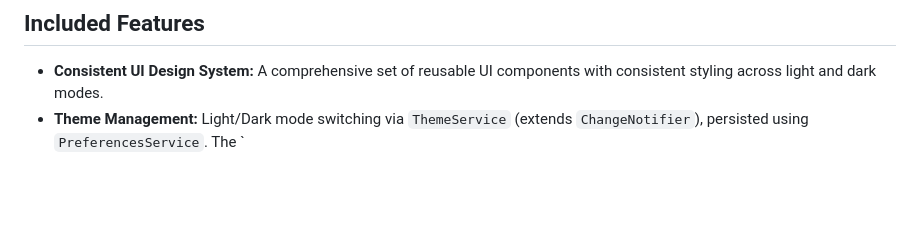
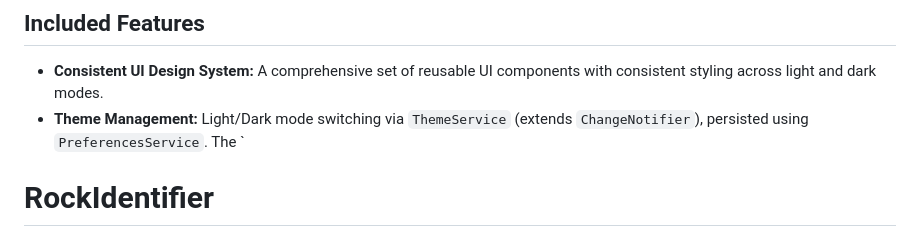
Before and after one commit to ivantrj/RockIdentifier, a Markdown page: README.md, the part around the change. Rendered like a GitHub page; blank space fills up the shorter version.

```diff
--- a/README.md
+++ b/README.md
@@ -69,3 +69,4 @@ lib/
 
 - **Consistent UI Design System:** A comprehensive set of reusable UI components with consistent styling across light and dark modes.
 - **Theme Management:** Light/Dark mode switching via `ThemeService` (extends `ChangeNotifier`), persisted using `PreferencesService`. The `
+# RockIdentifier
```
